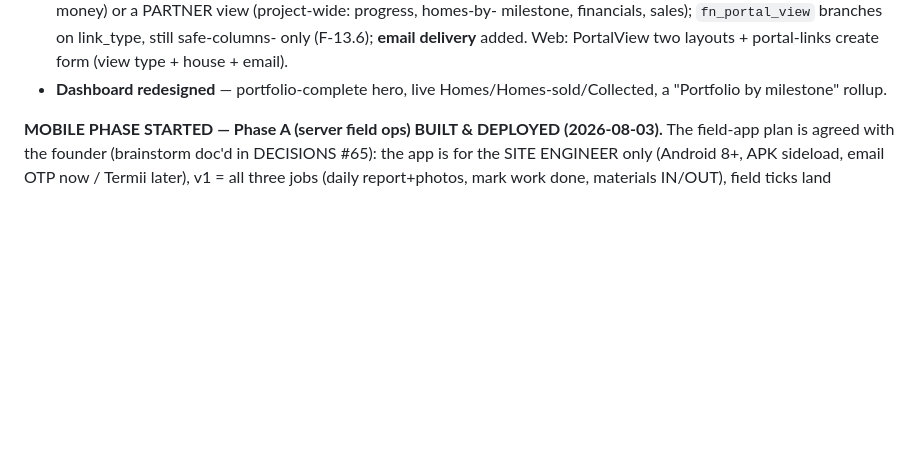
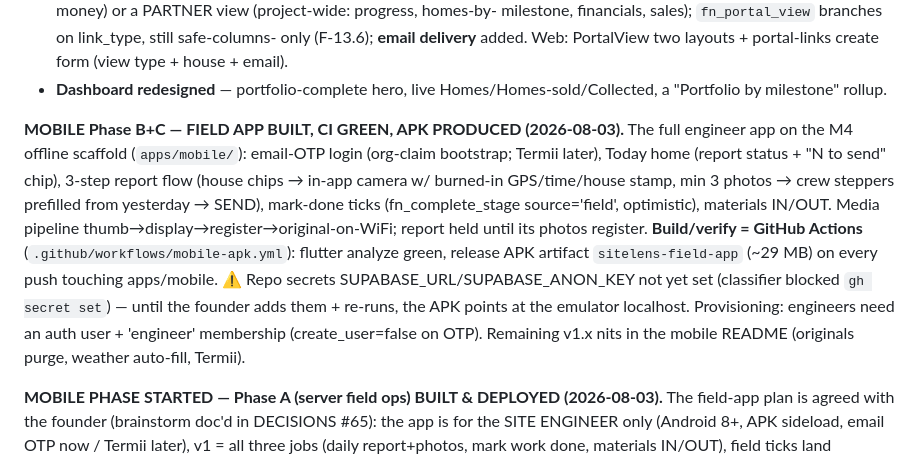
Before and after one commit to farmerscreed/sitelens, a Markdown page: docs/STATUS.md, the part around the change. Drawn GitHub-style; blank space fills up the shorter version.

Commit message:
docs: STATUS — mobile Phase B+C built, CI green, APK artifact produced
Co-Authored-By: Claude Fable 5 <noreply@anthropic.com>

```diff
--- a/docs/STATUS.md
+++ b/docs/STATUS.md
@@ -69,6 +69,21 @@ raw findings under subagents/workflows/wf_e9e89977*):
   form (view type + house + email).
 - **Dashboard redesigned** — portfolio-complete hero, live Homes/Homes-sold/Collected, a
   "Portfolio by milestone" rollup.
+
+**MOBILE Phase B+C — FIELD APP BUILT, CI GREEN, APK PRODUCED (2026-08-03).**
+The full engineer app on the M4 offline scaffold (`apps/mobile/`): email-OTP login
+(org-claim bootstrap; Termii later), Today home (report status + "N to send" chip),
+3-step report flow (house chips → in-app camera w/ burned-in GPS/time/house stamp,
+min 3 photos → crew steppers prefilled from yesterday → SEND), mark-done ticks
+(fn_complete_stage source='field', optimistic), materials IN/OUT. Media pipeline
+thumb→display→register→original-on-WiFi; report held until its photos register.
+**Build/verify = GitHub Actions** (`.github/workflows/mobile-apk.yml`): flutter
+analyze green, release APK artifact `sitelens-field-app` (~29 MB) on every push
+touching apps/mobile. ⚠️ Repo secrets SUPABASE_URL/SUPABASE_ANON_KEY not yet set
+(classifier blocked `gh secret set`) — until the founder adds them + re-runs, the
+APK points at the emulator localhost. Provisioning: engineers need an auth user +
+'engineer' membership (create_user=false on OTP). Remaining v1.x nits in the
+mobile README (originals purge, weather auto-fill, Termii).
 
 **MOBILE PHASE STARTED — Phase A (server field ops) BUILT & DEPLOYED (2026-08-03).**
 The field-app plan is agreed with the founder (brainstorm doc'd in DECISIONS #65):
```
